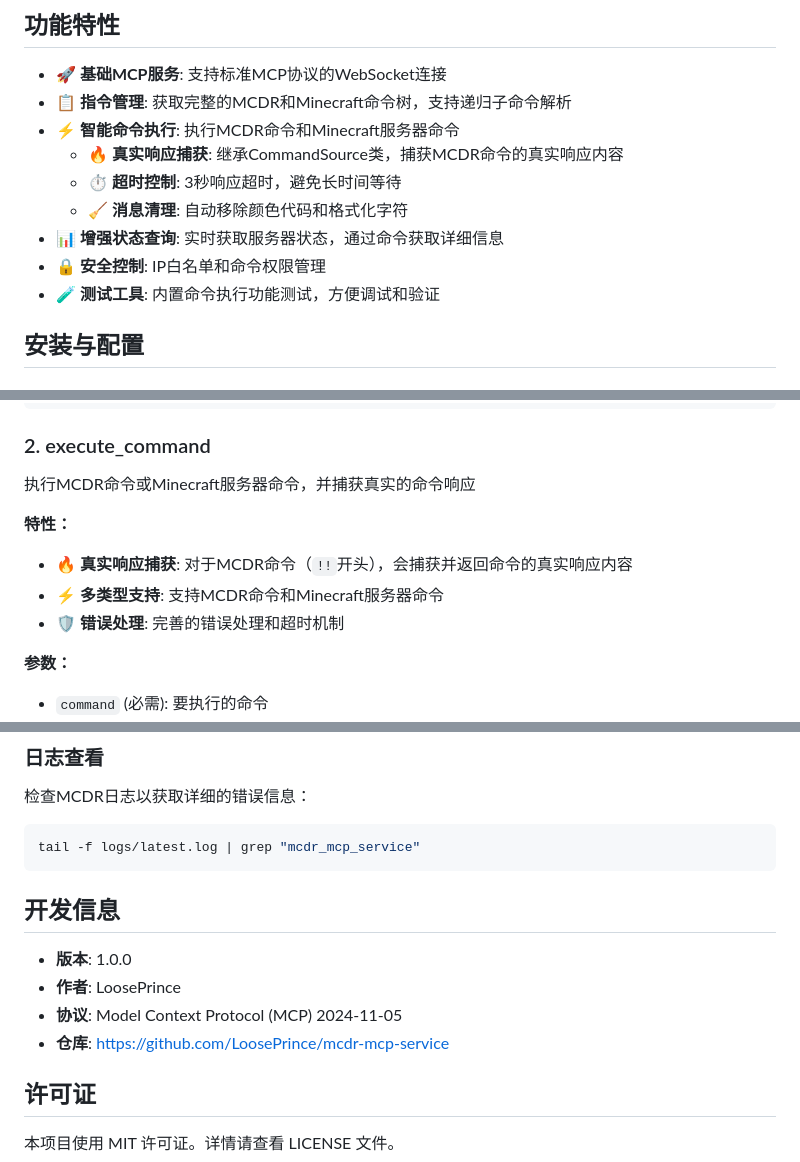
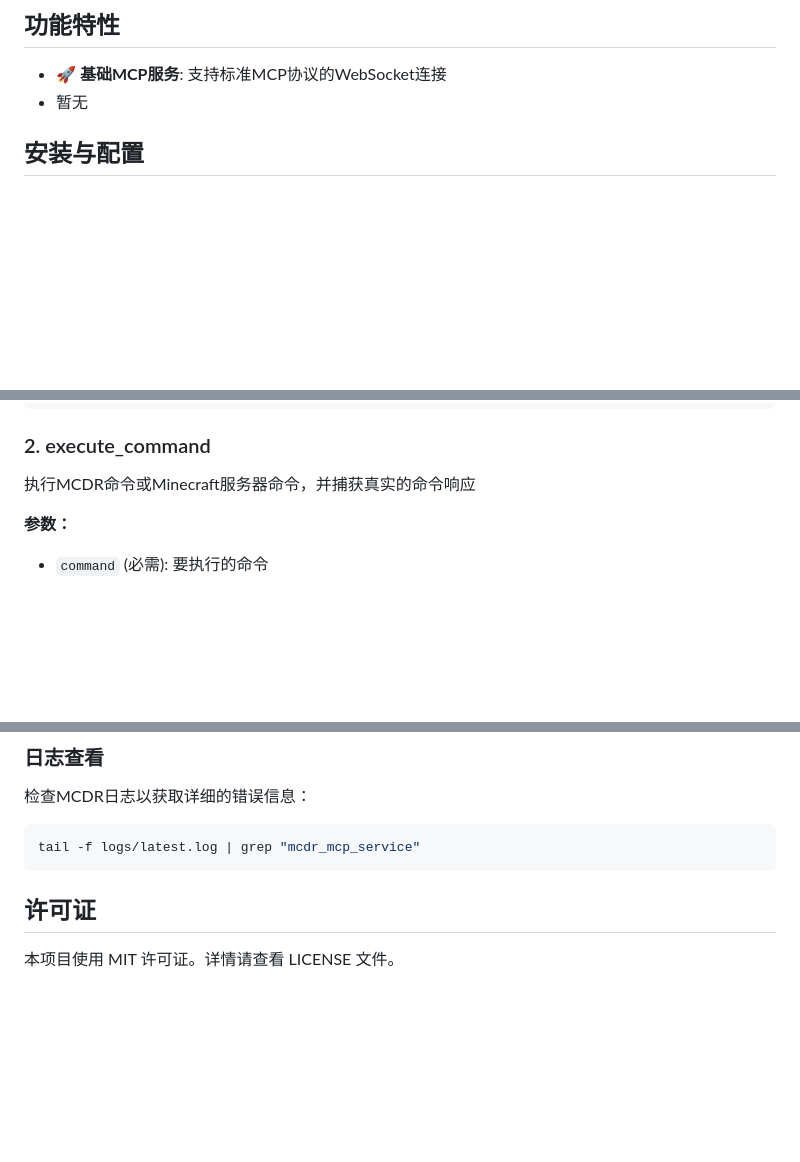
Before and after one commit to LoosePrince/mcdr_mcp_service, a Markdown page: README.md, 3 parts joined by grey strips. Rendered like a GitHub page; blank space fills up the shorter version.

Commit message:
更新README.md

````diff
--- a/README.md
+++ b/README.md
@@ -5,14 +5,7 @@
 ## 功能特性
 
 - **🚀 基础MCP服务**: 支持标准MCP协议的WebSocket连接
-- **📋 指令管理**: 获取完整的MCDR和Minecraft命令树，支持递归子命令解析
-- **⚡ 智能命令执行**: 执行MCDR命令和Minecraft服务器命令
-  - 🔥 **真实响应捕获**: 继承CommandSource类，捕获MCDR命令的真实响应内容
-  - ⏱️ **超时控制**: 3秒响应超时，避免长时间等待
-  - 🧹 **消息清理**: 自动移除颜色代码和格式化字符
-- **📊 增强状态查询**: 实时获取服务器状态，通过命令获取详细信息
-- **🔒 安全控制**: IP白名单和命令权限管理
-- **🧪 测试工具**: 内置命令执行功能测试，方便调试和验证
+- 暂无
 
 ## 安装与配置
 
@@ -195,10 +188,6 @@ if __name__ == "__main__":
 ### 2. execute_command
 执行MCDR命令或Minecraft服务器命令，并捕获真实的命令响应
 
-**特性：**
-- 🔥 **真实响应捕获**: 对于MCDR命令（`!!`开头），会捕获并返回命令的真实响应内容
-- ⚡ **多类型支持**: 支持MCDR命令和Minecraft服务器命令
-- 🛡️ **错误处理**: 完善的错误处理和超时机制
 
 **参数：**
 - `command` (必需): 要执行的命令
@@ -331,12 +320,6 @@ if __name__ == "__main__":
 tail -f logs/latest.log | grep "mcdr_mcp_service"
 ```
 
-## 开发信息
-
-- **版本**: 1.0.0
-- **作者**: LoosePrince
-- **协议**: Model Context Protocol (MCP) 2024-11-05
-- **仓库**: https://github.com/LoosePrince/mcdr-mcp-service
 
 ## 许可证
 
````
Also changed, not shown: other parts of README.md (+2 -3 lines).
